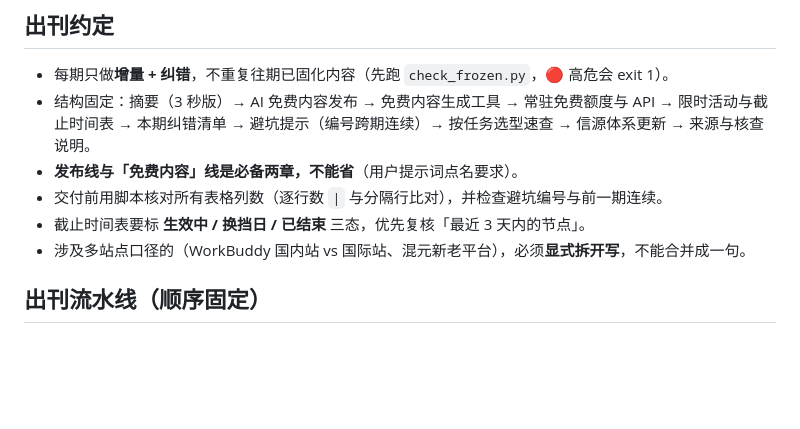
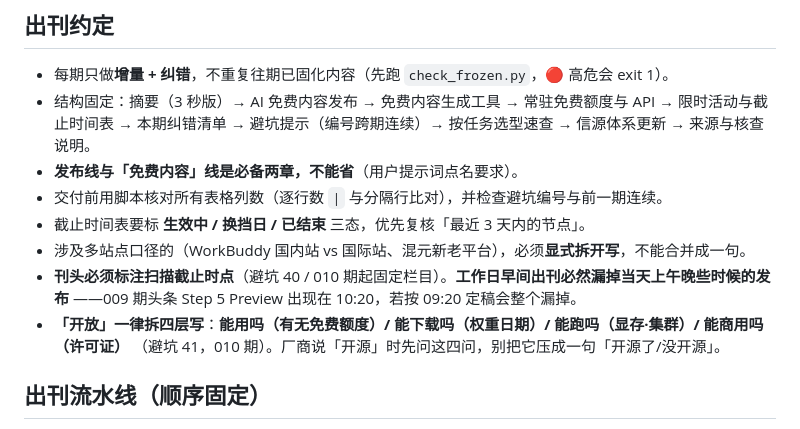
Before and after one commit to Lavie-purple/ai-free-content-digest, a Markdown page: .workbuddy/memory/MEMORY.md, the part around the change. GitHub-like rendering; blank space fills up the shorter version.

Commit message:
docs(memory): 补记 010 期出刊（开放四层 / 三条主线 / 三个工程侧经验）

```diff
--- a/.workbuddy/memory/MEMORY.md
+++ b/.workbuddy/memory/MEMORY.md
@@ -19,6 +19,10 @@
 - 交付前用脚本核对所有表格列数（逐行数 `|` 与分隔行比对），并检查避坑编号与前一期连续。
 - 截止时间表要标 **生效中 / 换挡日 / 已结束** 三态，优先复核「最近 3 天内的节点」。
 - 涉及多站点口径的（WorkBuddy 国内站 vs 国际站、混元新老平台），必须**显式拆开写**，不能合并成一句。
+- **刊头必须标注扫描截止时点**（避坑 40 / 010 期起固定栏目）。**工作日早间出刊必然漏掉当天上午晚些时候的发布**
+  ——009 期头条 Step 5 Preview 出现在 10:20，若按 09:20 定稿会整个漏掉。
+- **「开放」一律拆四层写**：**能用吗（有无免费额度）/ 能下载吗（权重日期）/ 能跑吗（显存·集群）/ 能商用吗（许可证）**
+  （避坑 41，010 期）。厂商说「开源」时先问这四问，别把它压成一句「开源了/没开源」。
 
 ## 出刊流水线（顺序固定）
 
```
Also changed, not shown: .workbuddy/memory/2026-09-21.md (added, +117 -0 lines), 1 other file.
